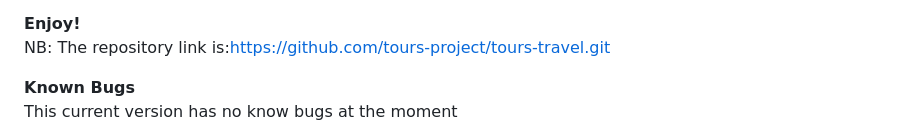
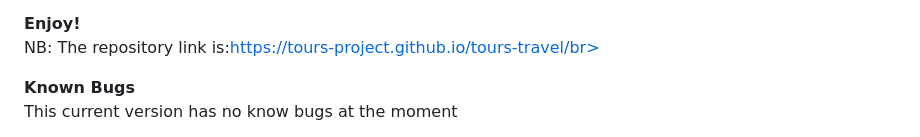
Before and after one commit to tours-project/tours-travel, a Markdown page: README.md, the part around the change. GitHub-like rendering.

```diff
--- a/README.md
+++ b/README.md
@@ -32,7 +32,7 @@ This is how to set up and run this code on your computer:<br>
 -Unpacking objects: 100% (10/10), done.<br>
 
 **Enjoy!** <br>
-NB: The repository link is:https://github.com/tours-project/tours-travel.git<br>
+NB: The repository link is:https://tours-project.github.io/tours-travel/br>
 
 **Known Bugs**<br>
 This current version has no know bugs at the moment<br>
```
